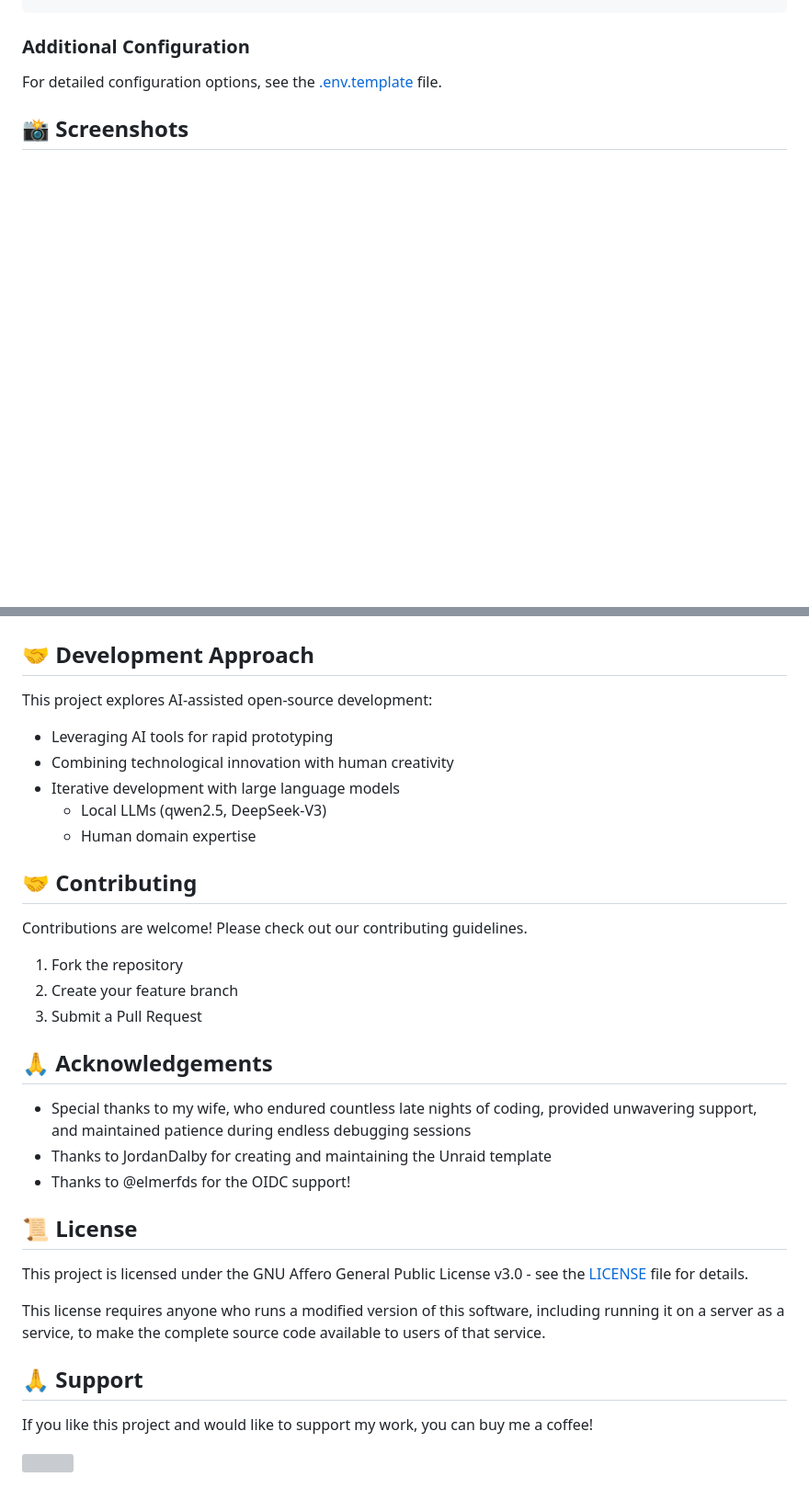
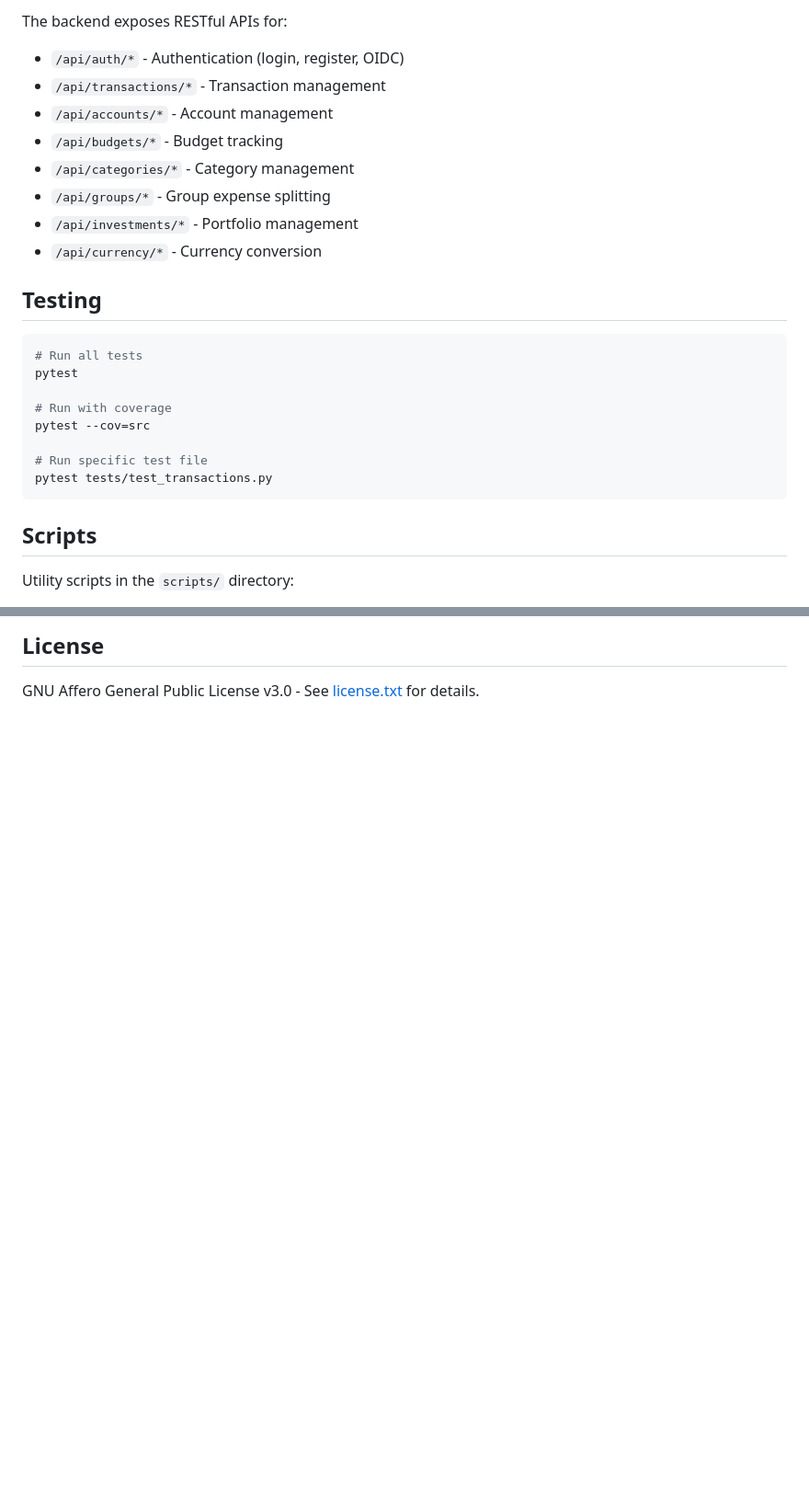
Before and after one commit to harung1993/finPal, a Markdown page: backend/README.md, 2 parts joined by grey strips. Shown at 92% size. Rendered like a GitHub page; blank space fills up the shorter version; grey boxes are pictures that could not be loaded.

````diff
--- a/backend/README.md
+++ b/backend/README.md
@@ -155,7 +134,28 @@ DISABLE_SIGNUPS=True      # Disable registration
+The backend exposes RESTful APIs for:
+
+- `/api/auth/*` - Authentication (login, register, OIDC)
+- `/api/transactions/*` - Transaction management
+- `/api/accounts/*` - Account management
+- `/api/budgets/*` - Budget tracking
+- `/api/categories/*` - Category management
+- `/api/groups/*` - Group expense splitting
+- `/api/investments/*` - Portfolio management
+- `/api/currency/*` - Currency conversion
+
+## Testing
+
+```bash
+# Run all tests
+pytest
+
+# Run with coverage
+pytest --cov=src
+
+# Run specific test file
+pytest tests/test_transactions.py
 ```
 
-### Additional Configuration
-For detailed configuration options, see the [.env.template](https://github.com/harung1993/dollardollar/blob/main/.env.example) file.
+## Scripts
 
-## 📸 Screenshots
+Utility scripts in the `scripts/` directory:
 
@@ -169,37 +165,4 @@ For detailed configuration options, see the [.env.template](https://github.com/h
 
-</div>
+## License
 
-## 🤝 Development Approach
-
-This project explores AI-assisted open-source development:
-- Leveraging AI tools for rapid prototyping
-- Combining technological innovation with human creativity
-- Iterative development with large language models
-  - Local LLMs (qwen2.5, DeepSeek-V3)
-  - Human domain expertise
-
-## 🤝 Contributing
-
-Contributions are welcome! Please check out our contributing guidelines.
-
-1. Fork the repository
-2. Create your feature branch
-3. Submit a Pull Request
-
-## 🙏 Acknowledgements
-
-- Special thanks to my wife, who endured countless late nights of coding, provided unwavering support, and maintained patience during endless debugging sessions
-- Thanks to JordanDalby for creating and maintaining the Unraid template
-- Thanks to @elmerfds for the OIDC support!
-
-## 📜 License
-
-This project is licensed under the GNU Affero General Public License v3.0 - see the [LICENSE](license.txt) file for details.
-
-This license requires anyone who runs a modified version of this software, including running it on a server as a service, to make the complete source code available to users of that service.
-
-## 🙏 Support
-
-If you like this project and would like to support my work, you can buy me a coffee!
-
-<a href="https://buymeacoffee.com/ccfw6gzz28"><img src="https://img.buymeacoffee.com/button-api/?text=Buy me a coffee&emoji=&slug=ccfw6gzz28&button_colour=FFDD00&font_colour=000000&font_family=Cookie&outline_colour=000000&coffee_colour=ffffff" /></a>
+GNU Affero General Public License v3.0 - See [license.txt](license.txt) for details.
````
Also changed, not shown: other parts of backend/README.md (+111 -136 lines).
